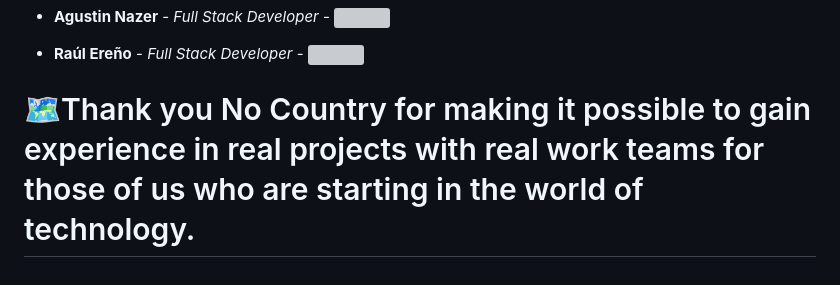
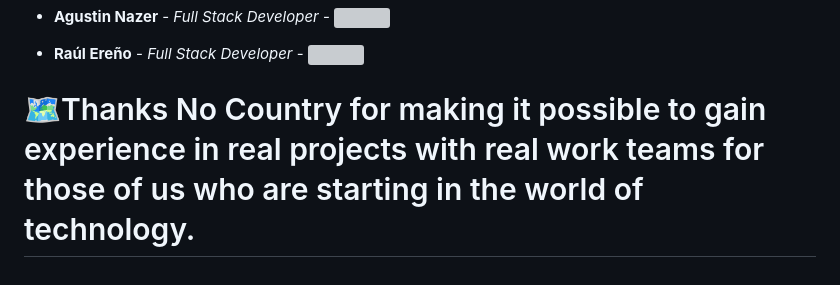
Before and after one commit to No-Country/c9-49-m-flutter, a Markdown page: README.md, the part around the change. GitHub-like rendering; grey boxes are pictures that could not be loaded.

```diff
--- a/README.md
+++ b/README.md
@@ -126,4 +126,4 @@ Role: QA Analyst
 </br>
 
 <h1 style="text-align:center;">
- 🗺️Thank you No Country for making it possible to gain experience in real projects with real work teams for those of us who are starting in the world of technology.</h1>
+ 🗺️Thanks No Country for making it possible to gain experience in real projects with real work teams for those of us who are starting in the world of technology.</h1>
```
